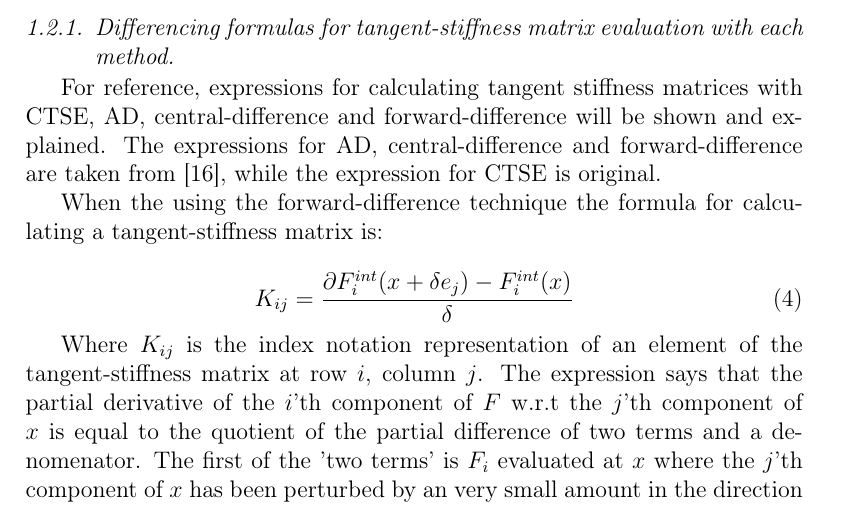
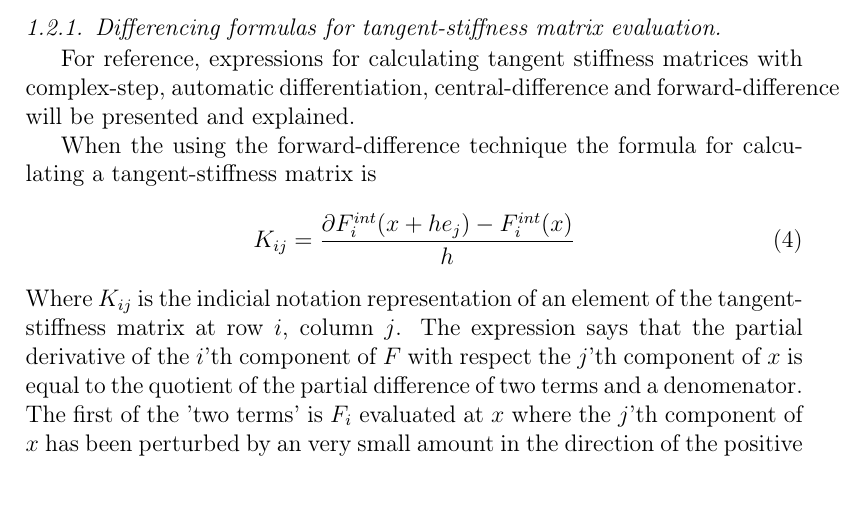
Before and after one commit to johntfoster/Jacobian_Calc_CMAME, a LaTeX paper (jacobian_calc_CMAME.tex): part of page 7 of 24, cut so that both start at the same text. Compiled offline with pdfLaTeX.

Commit message:
More incremental fixes

```diff
--- a/jacobian_calc_CMAME.tex
+++ b/jacobian_calc_CMAME.tex
@@ -220,21 +220,18 @@ can be expressed in indicial notation as
 %
 Where $F_i$ is the $i^{\mbox{th}}$ component of the vector valued function, $X_j$ is the $j^{\mbox{th}}$ component of the vector argument to $F$, and a particular value of the vector is chosen to linearize about $\vec{X}_0$. One then evaluates the expression for each combination $i, j$ corresponding to a (row, column) location in the tangent-stiffness matrix. By inspection, the elements of a tangent-stiffness matrix can be estimated using the any of the complex-step, AD, or common finite-difference techniques for functions $F:R^1 \rightarrow R^1$, since taking partial derivatives entails holding all but a single independent vector component of the function constant, and each element of the function can be evaluated independently of the others. \\
 
-\subsubsection{Differencing formulas for tangent-stiffness matrix evaluation with each method.}
-For reference, expressions for calculating tangent stiffness matrices with CTSE, AD,
-central-difference and forward-difference will be shown and explained. The expressions for AD,
-central-difference and forward-difference are taken from \cite{ref-Adaggio}, while the expression
-for CTSE is original.
+\subsubsection{Differencing formulas for tangent-stiffness matrix evaluation.}
+
+For reference, expressions for calculating tangent stiffness matrices with complex-step, automatic differentiation, central-difference and forward-difference will be presented and explained.
 
 When the using the forward-difference technique the formula for calculating a tangent-stiffness
-matrix is:
-
-\begin{equation} K_{ij} = \frac{\partial F_i^{int}(x + \delta e_j) - F_i^{int}(x)}{\delta}
+matrix is
+%
+\begin{equation}
+  K_{ij} = \frac{\partial F_i^{int}(x + h e_j) - F_i^{int}(x)}{h}
 \end{equation}
-
-Where $K_{ij}$ is the index notation representation of an element of the tangent-stiffness matrix at
-row $i$, column $j$. The expression says that the partial derivative of the $i$'th component of $F$
-w.r.t the $j$'th component of $x$ is equal to the quotient of the partial difference of two terms
+%
+Where $K_{ij}$ is the indicial notation representation of an element of the tangent-stiffness matrix at row $i$, column $j$. The expression says that the partial derivative of the $i$'th component of $F$ with respect the $j$'th component of $x$ is equal to the quotient of the partial difference of two terms
 and a denomenator. The first of the 'two terms' is $F_i$ evaluated at $x$ where
 the $j$'th component of $x$ has been perturbed by an very small amount in the direction of the
 positive $x_j$ axis. The second of the 'two terms' is $F_I$ evaluated at an unperturbed $x$. The
```
